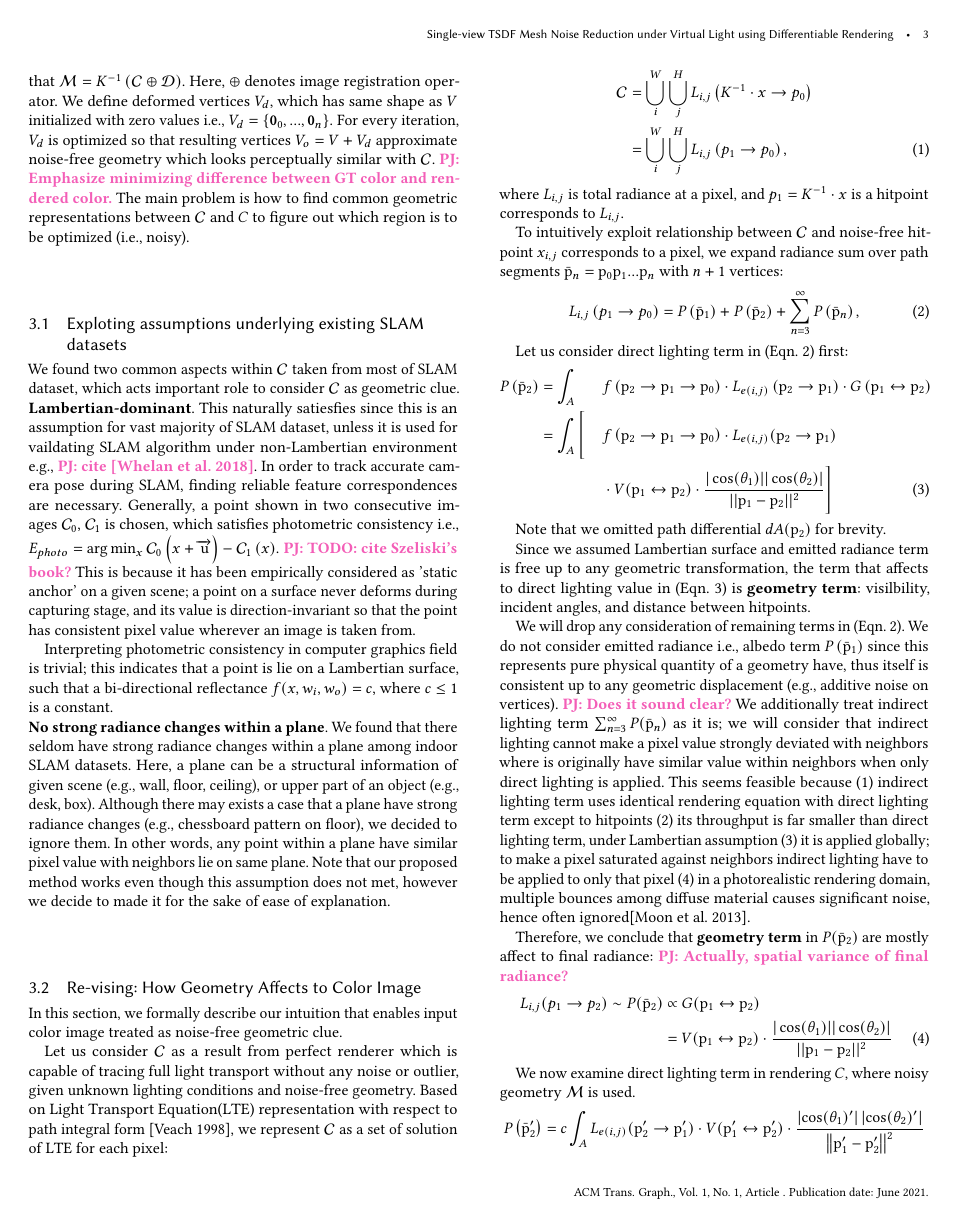
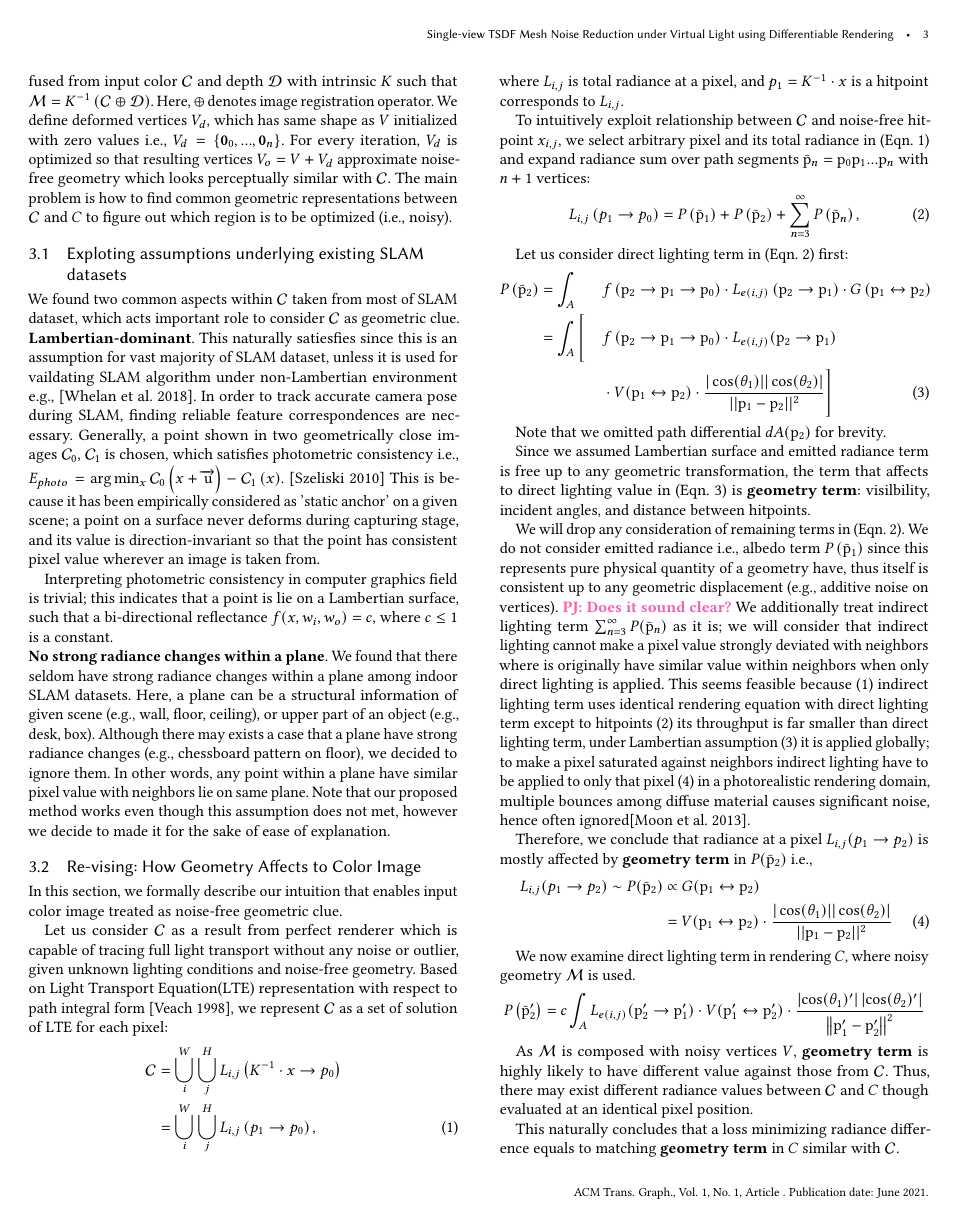
Before and after one commit to piljoong-jeong/tex_mc-correction-dr, a LaTeX paper (mc_correction_dr.tex, which reads sections/3_methods.tex): page 3 of 7. Compiled offline with pdfLaTeX.

Commit message:
added cite for assumption

```diff
--- a/sections/3_methods.tex
+++ b/sections/3_methods.tex
@@ -5,22 +5,15 @@ Suppose we have vertices $V=\{V_i\in\mathbb{R}^3\}=\{V_0...V_n\}$ within input m
 Here, $\oplus$ denotes image registration operator.
 We define deformed vertices $V_d$, which has same shape as $V$ initialized with zero values i.e., $V_d=\{\mathbf{0}_0,...,\mathbf{0}_n\}$.
 For every iteration, $V_d$ is optimized so that resulting vertices $V_o=V+V_d$ approximate noise-free geometry which looks perceptually similar with $\mathcal{C}$.
-\PJ{Emphasize minimizing difference between GT color and rendered color.}
 The main problem is how to find common geometric representations between $\mathcal{C}$ and $C$ to figure out which region is to be optimized (i.e., noisy).
-
-% \paragraph{Assumptions}
-% Our goal is to minimize vertex noise of TSDF mesh $\mathcal{M}$ fused from a single pair of indoor RGB-D images $\mathcal{C}\oplus \mathcal{D}$. Given this scenario, we assume that we known camera intrinsic $K$ and extrinsic $T=I\in\mathbb{R}^{4*4}$.
-% We will also consider the captured real scene is Lambertian, as all SLAM datasets are generated under Lambertian-dominant assumption to guarantee accurate camera pose estimate, unless additional consideration of non-Lambertian scene is introduced. \PJ{TODO: refer [Whelan, 2018]}
-% We additionally constrain that there are no strong texture changes under geometrically close, flat surfaces.
 
 \subsection{Exploting assumptions underlying existing SLAM datasets}
 We found two common aspects within $\mathcal{C}$ taken from most of SLAM dataset, which acts important role to consider $\mathcal{C}$ as geometric clue.
-% : (1) given scene is Lambertian-dominant (2) no strong texture changes within a plane.
 
 \noindent \textbf{Lambertian-dominant}.
-This naturally satiesfies since this is an assumption for vast majority of SLAM dataset, unless it is used for vaildating SLAM algorithm under non-Lambertian environment e.g., \PJ{cite [Whelan et al. 2018]}.
+This naturally satiesfies since this is an assumption for vast majority of SLAM dataset, unless it is used for vaildating SLAM algorithm under non-Lambertian environment e.g., \cite{whelan2018reconstructing}.
 In order to track accurate camera pose during SLAM, finding reliable feature correspondences are necessary.
-Generally, a point shown in two consecutive images $\mathcal{C}_0$, $\mathcal{C}_1$ is chosen, which satisfies photometric consistency i.e., $E_{photo}=\arg\min_x \mathcal{C}_0\left(x+\overrightarrow{\mathrm{u}}\right)-\mathcal{C}_1\left(x\right)$. \PJ{TODO: cite Szeliski's book?}
+Generally, a point shown in two geometrically close images $\mathcal{C}_0$, $\mathcal{C}_1$ is chosen, which satisfies photometric consistency i.e., $E_{photo}=\arg\min_x \mathcal{C}_0\left(x+\overrightarrow{\mathrm{u}}\right)-\mathcal{C}_1\left(x\right)$. \cite{szeliski2010computer}
 This is because it has been empirically considered as 'static anchor' on a given scene; a point on a surface never deforms during capturing stage, and its value is direction-invariant so that the point has consistent pixel value wherever an image is taken from.
 
 Interpreting photometric consistency in computer graphics field is trivial; this indicates that a point is lie on a Lambertian surface, such that a bi-directional reflectance $f(x, w_i, w_o)=c$, where $c\le 1$ is a constant.
@@ -43,16 +36,15 @@ Based on Light Transport Equation(LTE) representation with respect to path integ
 \begin{align}
     \mathcal{C} & = \bigcup_i^W \bigcup_j^H L_{i,j}\left(K^{-1}\cdot x\rightarrow p_0\right) \nonumber \\
     & = \bigcup_i^W \bigcup_j^H L_{i,j}\left(p_1\rightarrow p_0\right),
+    \label{eqn:color_image_rendering_equation}
 \end{align}
 where $L_{i,j}$ is total radiance at a pixel, and $p_1=K^{-1}\cdot x$ is a hitpoint corresponds to $L_{i,j}$.
 
-To intuitively exploit relationship between $\mathcal{C}$ and noise-free hitpoint $x_{i,j}$ corresponds to a pixel, we expand radiance sum over path segments $\bar{\mathrm{p}}_n=\mathrm{p}_0\mathrm{p}_1...\mathrm{p}_n$ with $n+1$ vertices:
+To intuitively exploit relationship between $\mathcal{C}$ and noise-free hitpoint $x_{i,j}$, we select arbitrary pixel and its total radiance in (Eqn. \ref{eqn:color_image_rendering_equation}) and expand radiance sum over path segments $\bar{\mathrm{p}}_n=\mathrm{p}_0\mathrm{p}_1...\mathrm{p}_n$ with $n+1$ vertices:
 \begin{align}
     L_{i,j}\left(p_1\rightarrow p_0\right)& = \mathit{P}\left(\bar{\mathrm{p}}_1\right)+\mathit{P}\left(\bar{\mathrm{p}}_2\right)+\sum_{n=3}^\infty \mathit{P}\left(\bar{\mathrm{p}}_n\right),
     \label{LTE_path_integral}
 \end{align}
-
-% We examine direct lighting and emitted radiance i.e., Albedo term in (Eqn. \ref{LTE_path_integral}) first:
 
 Let us consider direct lighting term in (Eqn. \ref{LTE_path_integral}) first:
 
@@ -72,7 +64,7 @@ We will drop any consideration of remaining terms in (Eqn. \ref{LTE_path_integra
 We additionally treat indirect lighting term $\sum_{n=3}^\infty \mathit{P}(\bar{\mathrm{p}}_n)$ as it is; we will consider that indirect lighting cannot make a pixel value strongly deviated with neighbors where is originally have similar value within neighbors when only direct lighting is applied.
 This seems feasible because (1) indirect lighting term uses identical rendering equation with direct lighting term except to hitpoints (2) its throughput is far smaller than direct lighting term, under Lambertian assumption (3) it is applied globally; to make a pixel saturated against neighbors indirect lighting have to be applied to only that pixel (4) in a photorealistic rendering domain, multiple bounces among diffuse material causes significant noise, hence often ignored\cite{moon2013robust}.
 
-Therefore, we conclude that \textbf{geometry term} in $\mathit{P}(\bar{\mathrm{p}}_2)$ are mostly affect to final radiance: \PJ{Actually, spatial variance of final radiance?}
+Therefore, we conclude that radiance at a pixel $L_{i,j}(p_1 \rightarrow p_2)$ is mostly affected by \textbf{geometry term} in $\mathit{P}(\bar{\mathrm{p}}_2)$ i.e.,
 \begin{align}
     L_{i,j}(p_1 \rightarrow p_2) \sim \mathit{P}(\bar{\mathrm{p}}_2) & \propto G(\mathrm{p}_1 \leftrightarrow \mathrm{p}_2) \nonumber \\
     & =V(\mathrm{p}_1 \leftrightarrow \mathrm{p}_2) \cdot \frac{|\cos(\theta_1)||\cos(\theta_2)|}{||\mathrm{p}_1-\mathrm{p}_2||^2}
```
Also changed, not shown: mc_correction_dr.bib (+17 -1 lines), sections/1_introduction.tex (+2 -1 lines).
